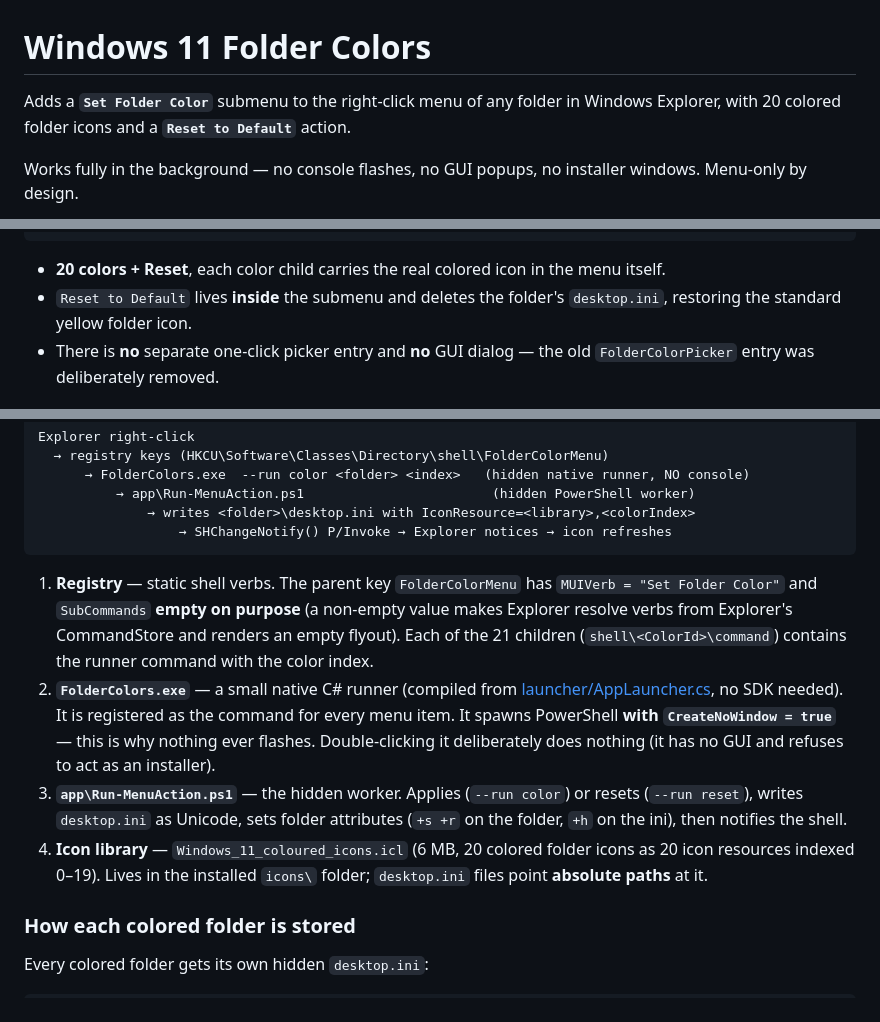
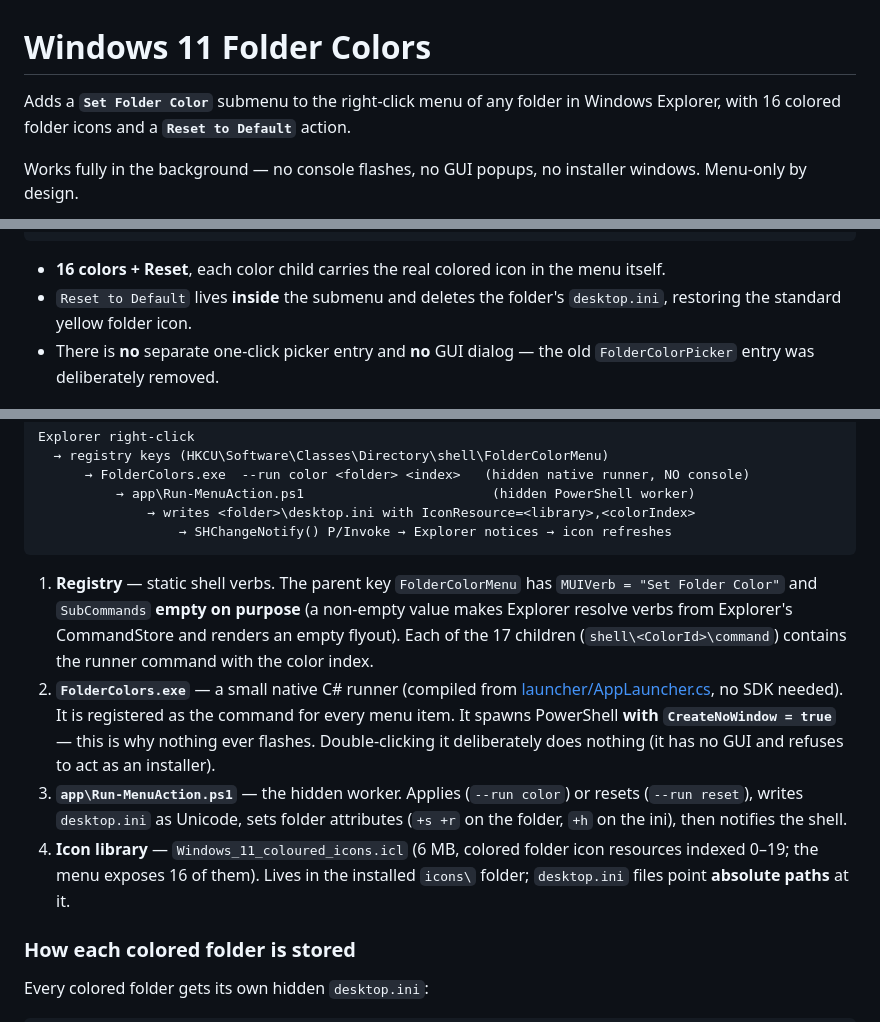
Before and after one commit to nazsa13/Windows11-Folder-Colors, a Markdown page: README.md, 3 parts joined by grey strips. Drawn GitHub-style.

Commit message:
Trim menu to 16 colors; colorful page with real screenshots; drop stale assets
- Installer now registers exactly 16 colors (White, Yellow, Teal, Space Blue
  dropped) and removes stale menu children from older installs on re-run.
- docs page restyled with a colorful gradient hero, real right-click menu
  screenshot and the icon-library sheet replacing the ASCII menu tree.
- README and llms.txt updated to the 16-color menu facts.
- Removed old repo assets: Showcase.png, FolderColors1/2.png, FoldersColors.zip.

````diff
--- a/README.md
+++ b/README.md
@@ -1,6 +1,6 @@
 # Windows 11 Folder Colors
 
-Adds a **`Set Folder Color`** submenu to the right-click menu of any folder in Windows Explorer, with 20 colored folder icons and a **`Reset to Default`** action.
+Adds a **`Set Folder Color`** submenu to the right-click menu of any folder in Windows Explorer, with 16 colored folder icons and a **`Reset to Default`** action.
 
 Works fully in the background — no console flashes, no GUI popups, no installer windows. Menu-only by design.
 
@@ -23,7 +23,7 @@ Set Folder Color            (one entry, opens a submenu)
 ├── Yellow                       └── Reset to Default
 ```
 
-- **20 colors + Reset**, each color child carries the real colored icon in the menu itself.
+- **16 colors + Reset**, each color child carries the real colored icon in the menu itself.
 - `Reset to Default` lives **inside** the submenu and deletes the folder's `desktop.ini`, restoring the standard yellow folder icon.
 - There is **no** separate one-click picker entry and **no** GUI dialog — the old `FolderColorPicker` entry was deliberately removed.
 
@@ -40,10 +40,10 @@ Explorer right-click
                   → SHChangeNotify() P/Invoke → Explorer notices → icon refreshes
 ```
 
-1. **Registry** — static shell verbs. The parent key `FolderColorMenu` has `MUIVerb = "Set Folder Color"` and `SubCommands` **empty on purpose** (a non-empty value makes Explorer resolve verbs from Explorer's CommandStore and renders an empty flyout). Each of the 21 children (`shell\<ColorId>\command`) contains the runner command with the color index.
+1. **Registry** — static shell verbs. The parent key `FolderColorMenu` has `MUIVerb = "Set Folder Color"` and `SubCommands` **empty on purpose** (a non-empty value makes Explorer resolve verbs from Explorer's CommandStore and renders an empty flyout). Each of the 17 children (`shell\<ColorId>\command`) contains the runner command with the color index.
 2. **`FolderColors.exe`** — a small native C# runner (compiled from [launcher/AppLauncher.cs](launcher/AppLauncher.cs), no SDK needed). It is registered as the command for every menu item. It spawns PowerShell **with `CreateNoWindow = true`** — this is why nothing ever flashes. Double-clicking it deliberately does nothing (it has no GUI and refuses to act as an installer).
 3. **`app\Run-MenuAction.ps1`** — the hidden worker. Applies (`--run color`) or resets (`--run reset`), writes `desktop.ini` as Unicode, sets folder attributes (`+s +r` on the folder, `+h` on the ini), then notifies the shell.
-4. **Icon library** — `Windows_11_coloured_icons.icl` (6 MB, 20 colored folder icons as 20 icon resources indexed 0–19). Lives in the installed `icons\` folder; `desktop.ini` files point **absolute paths** at it.
+4. **Icon library** — `Windows_11_coloured_icons.icl` (6 MB, colored folder icon resources indexed 0–19; the menu exposes 16 of them). Lives in the installed `icons\` folder; `desktop.ini` files point **absolute paths** at it.
 
 ### How each colored folder is stored
 
````
Also changed, not shown: other parts of README.md (+2 -2 lines), FolderColors1.png (deleted), FolderColors2.png (deleted), Showcase.png (deleted), docs/icon-library.png (added), docs/menu-screenshot.png (added), 4 other files.
